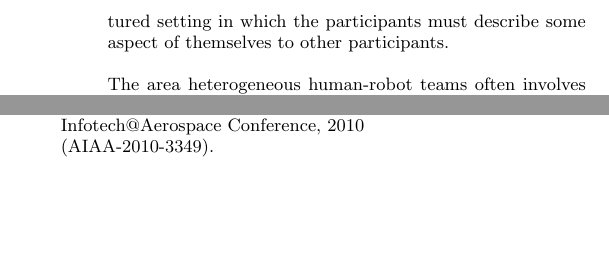
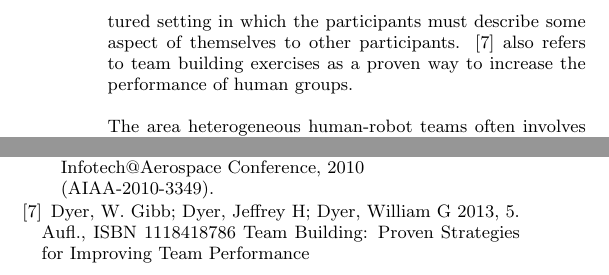
Before and after one commit to tim36272/teambuilding, a LaTeX paper (teambuilding.tex): two parts of the columns of pages 2 and 6 of 6, joined at a grey line, cut so that both start at the same text, the shorter picture padded with empty space. Compiled offline with pdfLaTeX.

Commit message:
small changes

```diff
--- a/teambuilding.tex
+++ b/teambuilding.tex
@@ -63,7 +63,7 @@ Previous research completed relating to this study is centered around three area
 Research involving one human and one robot interaction can focus on the usage and design of a specific robot or how activities or circumstances change the behaviors and perceptions of both humans and robots. In this work, we focus on the latter. Specifically, this paper focuses on deliberately non-anthropomorphic robots. This approach was inspired in part by \cite{Unhelkar}, which used an industrial robot as platform to evaluate how fluidity, comfortableness, and noticablility changed with several parameters in fetch-and-deliver tasks involving a robot and a human. The robot and human work collaboratively to complete a simple task. The robot has very limited communication with the human counterpart, which is a believable real-world constraint.
 \cite{Fong} uses the concept of presenting a robot as a partner instead of a tool. Although we do not extend this concept to collaborative control like Fong, we actively choose to introduce the robot as a third participant in the study, i.e. a partner.
 
-The field of education research contains most team building studies and reports. \cite{Rivas} shows that team building activities serve as a bridge between meeting people and completing an activity, helping to build ``trust and connectedness.'' The team building activities described by Rivas involve a structured setting in which the participants must describe some aspect of themselves to other participants.
+The field of education research contains most team building studies and reports. \cite{Rivas} shows that team building activities serve as a bridge between meeting people and completing an activity, helping to build ``trust and connectedness.'' The team building activities described by Rivas involve a structured setting in which the participants must describe some aspect of themselves to other participants. \cite{Dyer} also refers to team building exercises as a proven way to increase the performance of human groups.
 
 The area heterogeneous human-robot teams often involves organization and planning for large teams. \cite{Ponda} is a prime example of work to orchestrate heterogeneous collaborative tasks. While creating group plans to achieve tasks, we believe that this is a separate problem compared to unifying a heterogeneous team before a task. With the Wizard of Oz approach, we accomplish human-like planning for the robot.
 
@@ -293,7 +293,7 @@ The authors would like to thank the DeLaMare Library for hosting our study, the
 \bibitem{Godspeed} C. Bartneck, D. Kuli\'{c}, E. Croft, and S. Zoghbi, ``Measurement instruments for the anthropomorphism, animacy, likeability, perceived intelligence, and perceived safety of robots,'' International Journal of Social Robotics vol. 1, no. 1, 2009, pp. 71-81.
 \bibitem{Unhelkar} Unhelkar, Vaibhav V. and Siu, Ho Chit and Shah, Julie A., ``Comparative Performance of Human and Mobile Robotic Assistants in Collaborative Fetch-and-deliver Tasks,'' in Proceedings of the 2014 ACM/IEEE International Conference on Human-robot Interaction, Bielefeld, Germany, 2014, p.82-89.
 \bibitem{Ponda} S. Ponda, H.-L. Choi, J. P. How, ``Predictive planning for heterogeneous human-robot teams'', in AIAA Infotech@Aerospace Conference, 2010 (AIAA-2010-3349).
-
+\bibitem{Dyer} Dyer, W. Gibb; Dyer, Jeffrey H; Dyer, William G 2013, 5. Aufl., ISBN 1118418786 Team Building: Proven Strategies for Improving Team Performance
 \end{thebibliography}
 
 \balancecolumns
```
